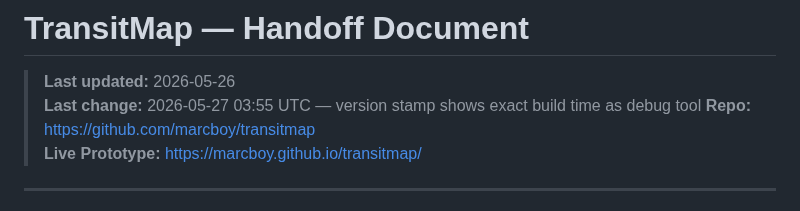
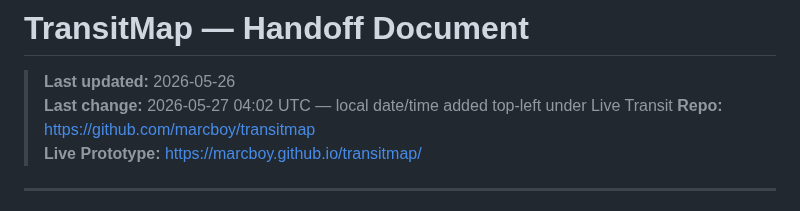
Before and after one commit to marcboy/transitmap, a Markdown page: HANDOFF.md, the part around the change. Rendered like a GitHub page.

Commit message:
Handoff: local datetime top-left

```diff
--- a/HANDOFF.md
+++ b/HANDOFF.md
@@ -1,7 +1,7 @@
 # TransitMap — Handoff Document
 
 > **Last updated:** 2026-05-26
-> **Last change:** 2026-05-27 03:55 UTC — version stamp shows exact build time as debug tool
+> **Last change:** 2026-05-27 04:02 UTC — local date/time added top-left under Live Transit
 > **Repo:** https://github.com/marcboy/transitmap
 > **Live Prototype:** https://marcboy.github.io/transitmap/
 
```
